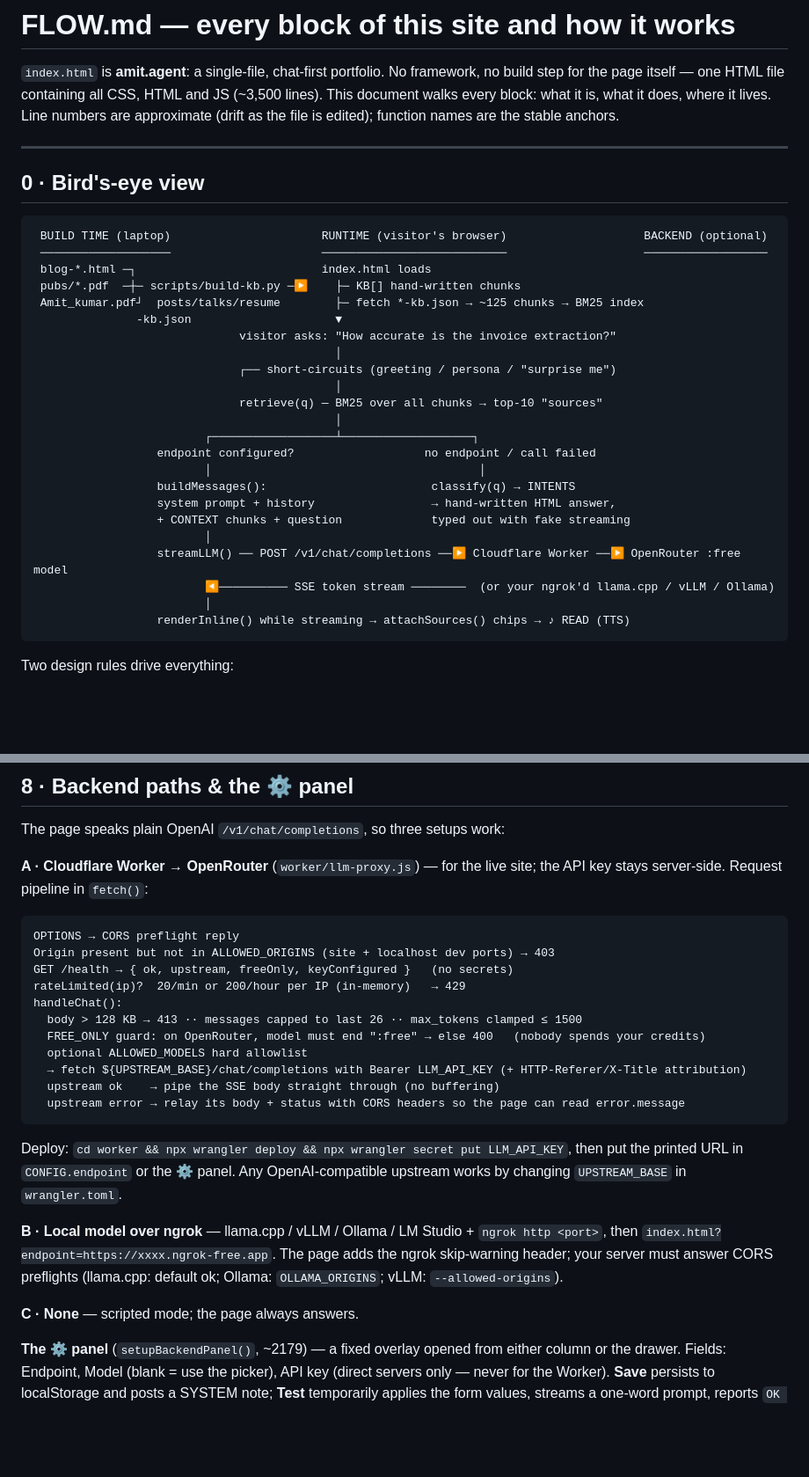
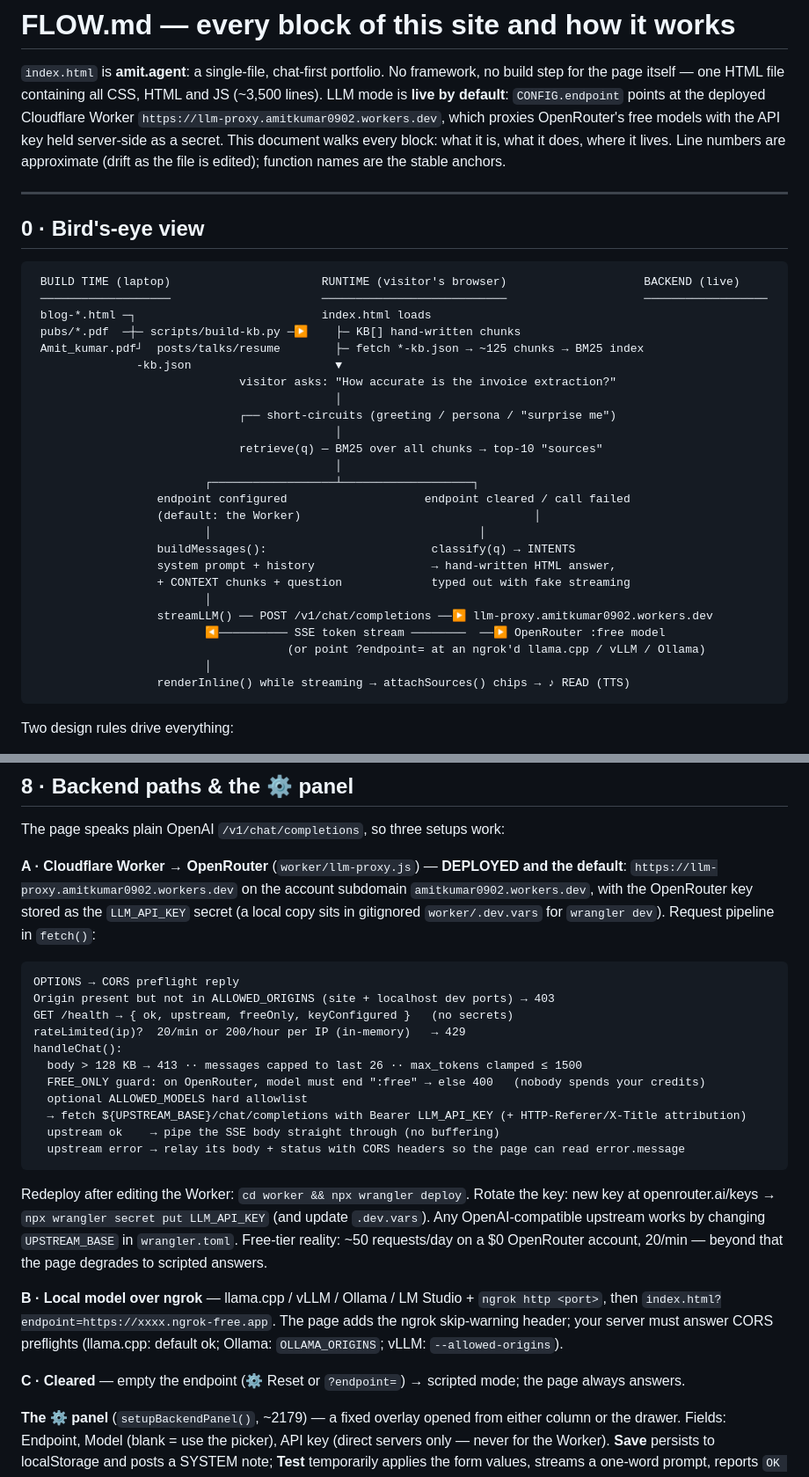
Before and after one commit to amitkumar0902/amitkumar0902.github.io, a Markdown page: FLOW.md, 2 parts joined by grey strips. Shown at 88% size. Rendered like a GitHub page; blank space fills up the shorter version.

Commit message:
FLOW.md reflects the deployed Worker: LLM mode live by default
Co-Authored-By: Claude Fable 5 <noreply@anthropic.com>

````diff
--- a/FLOW.md
+++ b/FLOW.md
@@ -2,16 +2,19 @@
 
 `index.html` is **amit.agent**: a single-file, chat-first portfolio. No framework, no
 build step for the page itself — one HTML file containing all CSS, HTML and JS
-(~3,500 lines). This document walks every block: what it is, what it does, where it
-lives. Line numbers are approximate (drift as the file is edited); function names are
-the stable anchors.
+(~3,500 lines). LLM mode is **live by default**: `CONFIG.endpoint` points at the
+deployed Cloudflare Worker `https://llm-proxy.amitkumar0902.workers.dev`, which
+proxies OpenRouter's free models with the API key held server-side as a secret.
+This document walks every block: what it is, what it does, where it lives. Line
+numbers are approximate (drift as the file is edited); function names are the
+stable anchors.
 
 ---
 
 ## 0 · Bird's-eye view
 
 ```
- BUILD TIME (laptop)                      RUNTIME (visitor's browser)                    BACKEND (optional)
+ BUILD TIME (laptop)                      RUNTIME (visitor's browser)                    BACKEND (live)
  ───────────────────                      ───────────────────────────                    ──────────────────
  blog-*.html ─┐                           index.html loads
  pubs/*.pdf  ─┼─ scripts/build-kb.py ─▶    ├─ KB[] hand-written chunks
@@ -24,14 +27,16 @@ the stable anchors.
                               retrieve(q) — BM25 over all chunks → top-10 "sources"
                                             │
                          ┌──────────────────┴───────────────────┐
-                  endpoint configured?                   no endpoint / call failed
+                  endpoint configured                    endpoint cleared / call failed
+                  (default: the Worker)                                  │
                          │                                       │
                   buildMessages():                        classify(q) → INTENTS
                   system prompt + history                 → hand-written HTML answer,
                   + CONTEXT chunks + question             typed out with fake streaming
                          │
-                  streamLLM() ── POST /v1/chat/completions ──▶ Cloudflare Worker ──▶ OpenRouter :free model
-                         ◀────────── SSE token stream ────────  (or your ngrok'd llama.cpp / vLLM / Ollama)
+                  streamLLM() ── POST /v1/chat/completions ──▶ llm-proxy.amitkumar0902.workers.dev
+                         ◀────────── SSE token stream ────────  ──▶ OpenRouter :free model
+                                     (or point ?endpoint= at an ngrok'd llama.cpp / vLLM / Ollama)
                          │
                   renderInline() while streaming → attachSources() chips → ♪ READ (TTS)
 ```
@@ -306,8 +311,11 @@ text tokens, typed out with punctuation-aware pauses (140 ms after `.!?`, 60 ms
 
 The page speaks plain OpenAI `/v1/chat/completions`, so three setups work:
 
-**A · Cloudflare Worker → OpenRouter** (`worker/llm-proxy.js`) — for the live site;
-the API key stays server-side. Request pipeline in `fetch()`:
+**A · Cloudflare Worker → OpenRouter** (`worker/llm-proxy.js`) — **DEPLOYED and the
+default**: `https://llm-proxy.amitkumar0902.workers.dev` on the account subdomain
+`amitkumar0902.workers.dev`, with the OpenRouter key stored as the `LLM_API_KEY`
+secret (a local copy sits in gitignored `worker/.dev.vars` for `wrangler dev`).
+Request pipeline in `fetch()`:
 
 ```
 OPTIONS → CORS preflight reply
@@ -323,16 +331,18 @@ handleChat():
   upstream error → relay its body + status with CORS headers so the page can read error.message
 ```
 
-Deploy: `cd worker && npx wrangler deploy && npx wrangler secret put LLM_API_KEY`,
-then put the printed URL in `CONFIG.endpoint` or the ⚙ panel. Any OpenAI-compatible
-upstream works by changing `UPSTREAM_BASE` in `wrangler.toml`.
+Redeploy after editing the Worker: `cd worker && npx wrangler deploy`. Rotate the
+key: new key at openrouter.ai/keys → `npx wrangler secret put LLM_API_KEY` (and
+update `.dev.vars`). Any OpenAI-compatible upstream works by changing
+`UPSTREAM_BASE` in `wrangler.toml`. Free-tier reality: ~50 requests/day on a $0
+OpenRouter account, 20/min — beyond that the page degrades to scripted answers.
 
 **B · Local model over ngrok** — llama.cpp / vLLM / Ollama / LM Studio +
 `ngrok http <port>`, then `index.html?endpoint=https://xxxx.ngrok-free.app`. The page
 adds the ngrok skip-warning header; your server must answer CORS preflights
 (llama.cpp: default ok; Ollama: `OLLAMA_ORIGINS`; vLLM: `--allowed-origins`).
 
-**C · None** — scripted mode; the page always answers.
+**C · Cleared** — empty the endpoint (⚙ Reset or `?endpoint=`) → scripted mode; the page always answers.
 
 **The ⚙ panel** (`setupBackendPanel()`, ~2179) — a fixed overlay opened from either
 column or the drawer. Fields: Endpoint, Model (blank = use the picker), API key
````
Also changed, not shown: other parts of FLOW.md (+4 -3 lines).
